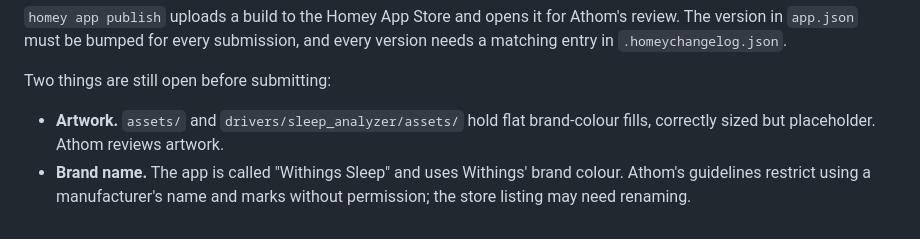
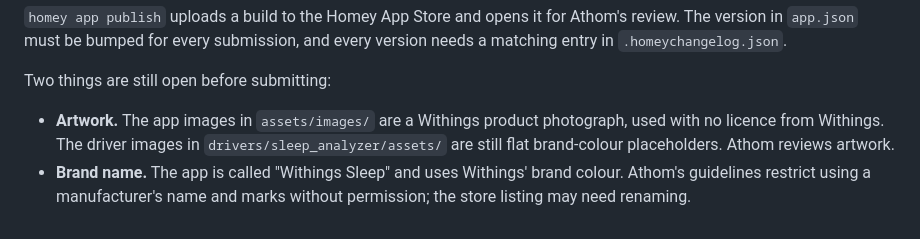
Before and after one commit to torp93/homey-withings-sleep, a Markdown page: README.md, the part around the change. Drawn GitHub-style.

Commit message:
Use the Sleep Analyzer product photo as the app images
Centre-cropped from 1500x1500 to 10:7 and scaled to the three required
sizes. Driver images are untouched.

Co-Authored-By: Claude Opus 5 <noreply@anthropic.com>

```diff
--- a/README.md
+++ b/README.md
@@ -135,8 +135,10 @@ and every version needs a matching entry in `.homeychangelog.json`.
 
 Two things are still open before submitting:
 
-- **Artwork.** `assets/` and `drivers/sleep_analyzer/assets/` hold flat
-  brand-colour fills, correctly sized but placeholder. Athom reviews artwork.
+- **Artwork.** The app images in `assets/images/` are a Withings product
+  photograph, used with no licence from Withings. The driver images in
+  `drivers/sleep_analyzer/assets/` are still flat brand-colour placeholders.
+  Athom reviews artwork.
 - **Brand name.** The app is called "Withings Sleep" and uses Withings' brand
   colour. Athom's guidelines restrict using a manufacturer's name and marks
   without permission; the store listing may need renaming.
```
Also changed, not shown: assets/images/large.png, assets/images/small.png, 1 other file.
